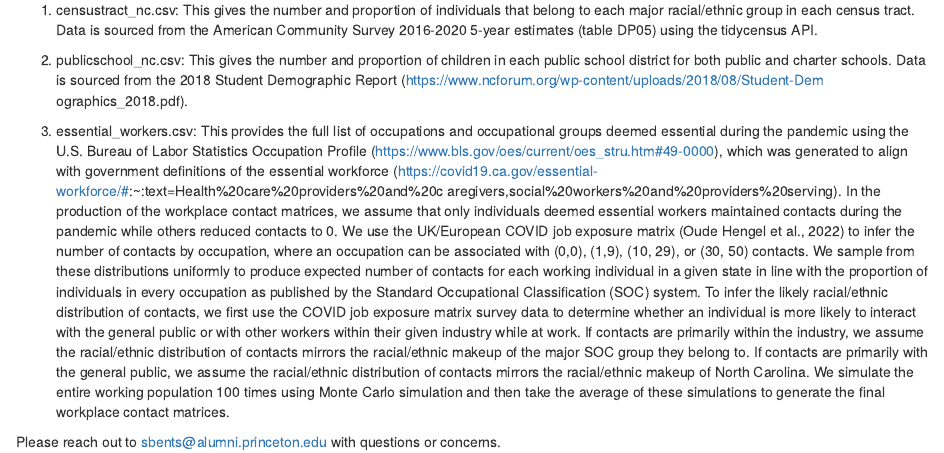
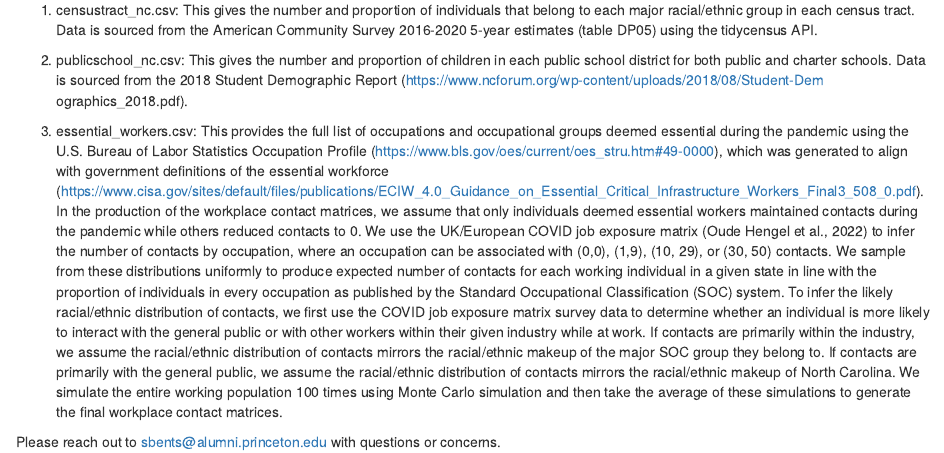
Before and after one commit to sbents/SMH_disparities, an R Markdown document (contact_matrix_final/contact_matrix_readme.Rmd): the page in a window 1100 px wide, from 1520 px down. Rendered offline with R 4.5, knitr and Pandoc, with nearby package versions.

Commit message:
Add files via upload

```diff
--- a/contact_matrix_final/contact_matrix_readme.Rmd
+++ b/contact_matrix_final/contact_matrix_readme.Rmd
@@ -140,8 +140,7 @@ ographics_2018.pdf).
 occupational groups deemed essential during the pandemic using the U.S. Bureau of
 Labor Statistics Occupation Profile (https://www.bls.gov/oes/current/oes_stru.htm#49-0000),
 which was generated to align with government definitions of the essential workforce
-(https://covid19.ca.gov/essential-workforce/#:~:text=Health%20care%20providers%20and%20c
-aregivers,social%20workers%20and%20providers%20serving). In the production of the
+(https://www.cisa.gov/sites/default/files/publications/ECIW_4.0_Guidance_on_Essential_Critical_Infrastructure_Workers_Final3_508_0.pdf). In the production of the
 workplace contact matrices, we assume that only individuals deemed essential workers
 maintained contacts during the pandemic while others reduced contacts to 0. We use the
 UK/European COVID job exposure matrix (Oude Hengel et al., 2022) to infer the number
```
